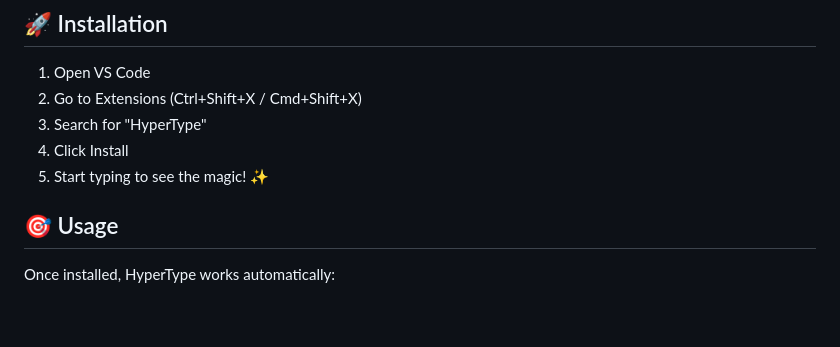
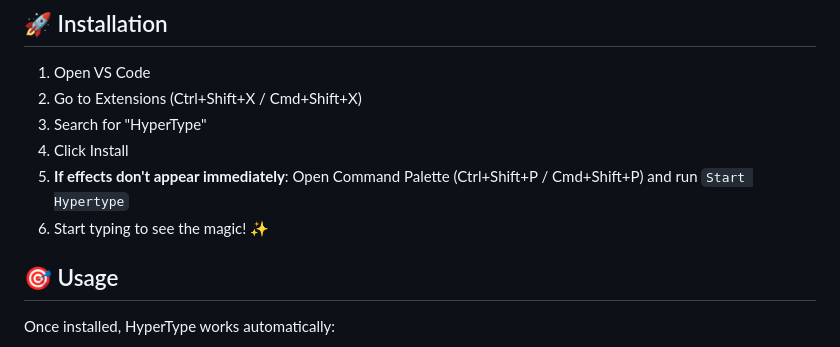
Before and after one commit to Thanh-Huy1104/hypertype, a Markdown page: README.md, the part around the change. Drawn GitHub-style; blank space fills up the shorter version.

Commit message:
fix: update installation instructions to clarify command for starting HyperType

```diff
--- a/README.md
+++ b/README.md
@@ -36,7 +36,8 @@ Transform your coding experience into a retro arcade adventure! HyperType adds s
 2. Go to Extensions (Ctrl+Shift+X / Cmd+Shift+X)
 3. Search for "HyperType"
 4. Click Install
-5. Start typing to see the magic! ✨
+5. **If effects don't appear immediately**: Open Command Palette (Ctrl+Shift+P / Cmd+Shift+P) and run `Start Hypertype`
+6. Start typing to see the magic! ✨
 
 ## 🎯 Usage
 
```
